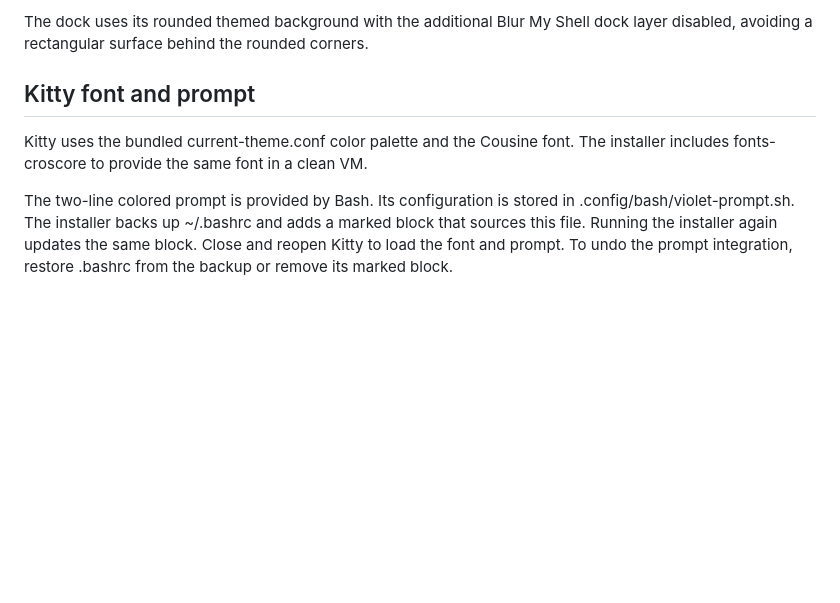
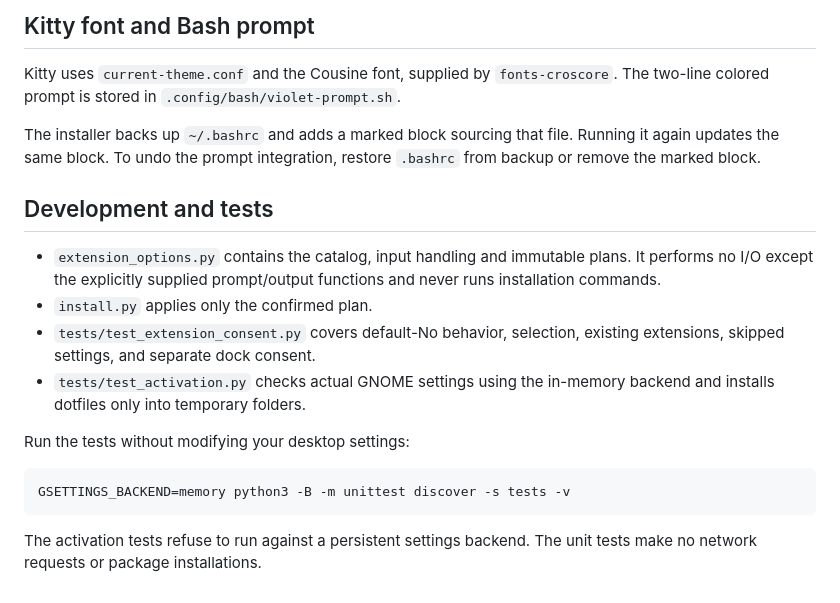
Before and after one commit to Solrojo-Script/Zorin-Dotfiles, a Markdown page: README.md, the part around one of its changes. GitHub-like rendering; blank space fills up the shorter version.

````diff
--- a/README.md
+++ b/README.md
@@ -134,14 +118,21 @@ once. Future local wallpaper changes are synchronized automatically.
 
-The dock uses its rounded themed background with the additional Blur My Shell
-dock layer disabled, avoiding a rectangular surface behind the rounded corners.
+## Kitty font and Bash prompt
 
-## Kitty font and prompt
+Kitty uses `current-theme.conf` and the Cousine font, supplied by `fonts-croscore`. The two-line colored prompt is stored in `.config/bash/violet-prompt.sh`.
 
-Kitty uses the bundled current-theme.conf color palette and the Cousine font.
-The installer includes fonts-croscore to provide the same font in a clean VM.
+The installer backs up `~/.bashrc` and adds a marked block sourcing that file. Running it again updates the same block. To undo the prompt integration, restore `.bashrc` from backup or remove the marked block.
 
-The two-line colored prompt is provided by Bash. Its configuration is stored
-in .config/bash/violet-prompt.sh. The installer backs up ~/.bashrc and adds a
-marked block that sources this file. Running the installer again updates the
-same block. Close and reopen Kitty to load the font and prompt. To undo the
-prompt integration, restore .bashrc from the backup or remove its marked block.
+## Development and tests
+
+- `extension_options.py` contains the catalog, input handling and immutable plans. It performs no I/O except the explicitly supplied prompt/output functions and never runs installation commands.
+- `install.py` applies only the confirmed plan.
+- `tests/test_extension_consent.py` covers default-No behavior, selection, existing extensions, skipped settings, and separate dock consent.
+- `tests/test_activation.py` checks actual GNOME settings using the in-memory backend and installs dotfiles only into temporary folders.
+
+Run the tests without modifying your desktop settings:
+
+```sh
+GSETTINGS_BACKEND=memory python3 -B -m unittest discover -s tests -v
+```
+
+The activation tests refuse to run against a persistent settings backend. The unit tests make no network requests or package installations.
````
Also changed, not shown: other parts of README.md (+80 -96 lines), docs/screenshots/extension-selection.png (added), 4 other files.
